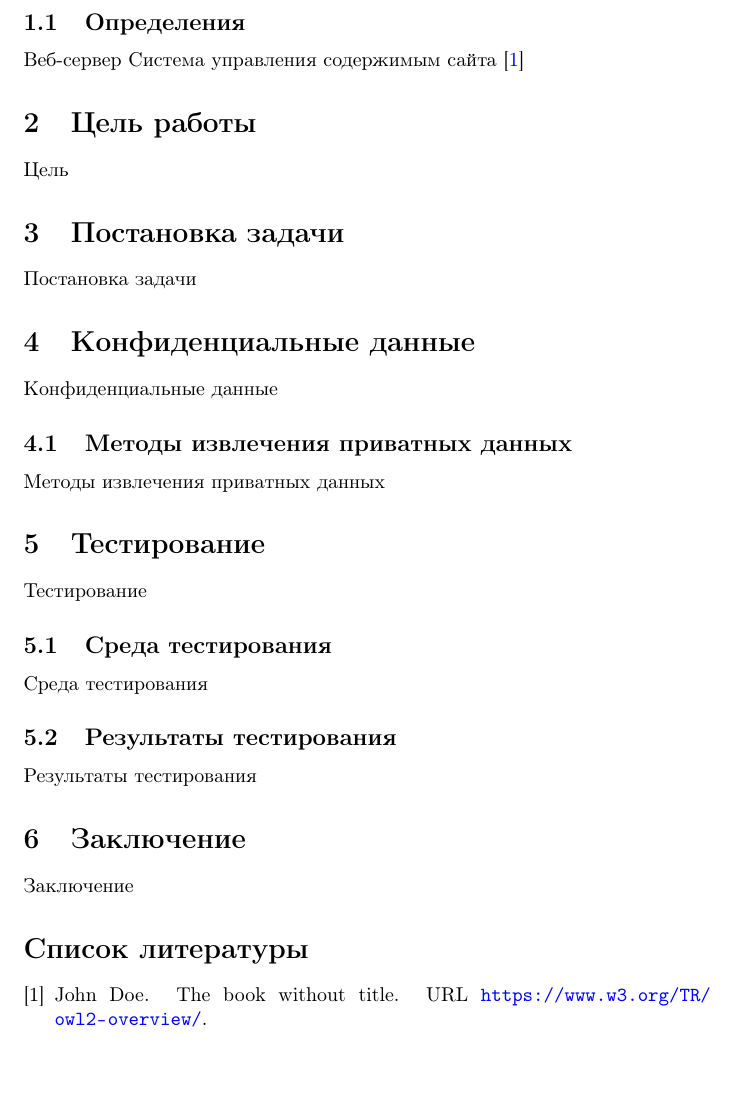
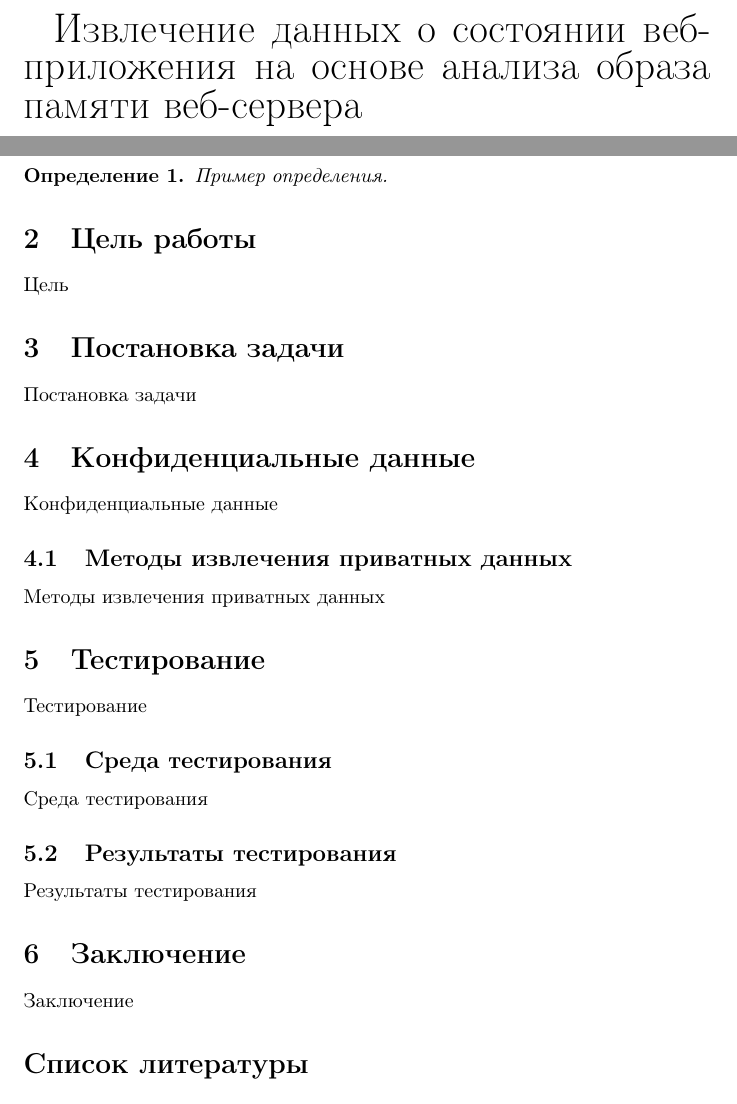
Before and after one commit to kozlovzxc/graduate-work, a LaTeX document (graduate-work.tex): part of page 4 of 4 before the commit and two parts of pages 1 and 4 of 4 after it, the two joined at a grey line, cut at the place of the change, the shorter picture padded with empty space. Compiled offline with pdfLaTeX.

Commit message:
Add definitions

```diff
--- a/graduate-work.tex
+++ b/graduate-work.tex
@@ -5,14 +5,16 @@
 \usepackage{url}
 \usepackage[colorlinks,allcolors=blue]{hyperref}
 \usepackage[numbers]{natbib}
+\usepackage{amsthm}
 
+\newtheorem{mydef}{Определение}
 
 \title{Дипломная работа}
 \author{Козлов Никита}
 
 \begin{document}
 
-Заглавная страница
+{\huge Извлечение данных о состоянии веб-приложения на основе анализа образа памяти веб-сервера}
 
 \newpage
 
@@ -27,11 +29,9 @@
 \newpage
 
 \section{Введение}
-\subsection{Определения}
-Веб-сервер
-Система управления содержимым сайта
-\cite{some}
-
+\begin{mydef}
+  Пример определения.
+\end{mydef}
 
 \section{Цель работы}
 Цель
```
Also changed, not shown: bibliography.bib (+1 -1 lines).
